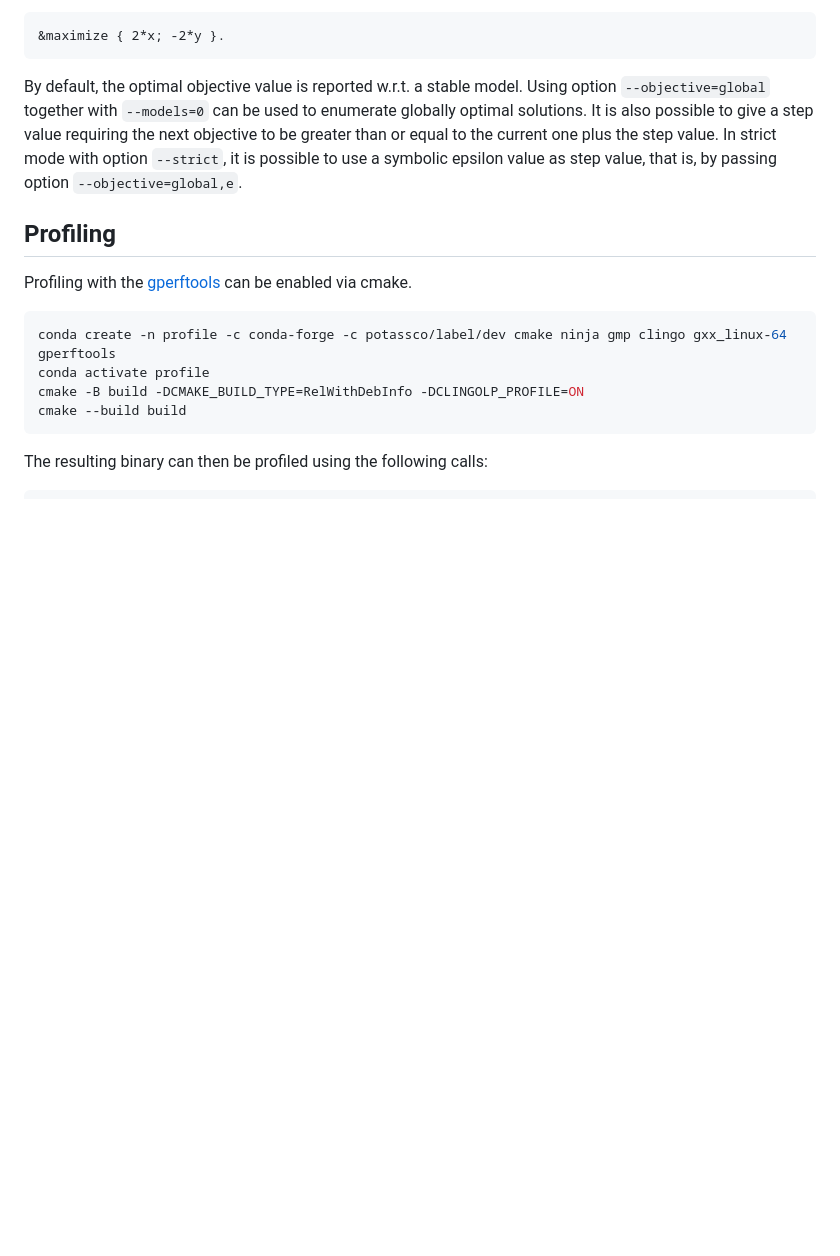
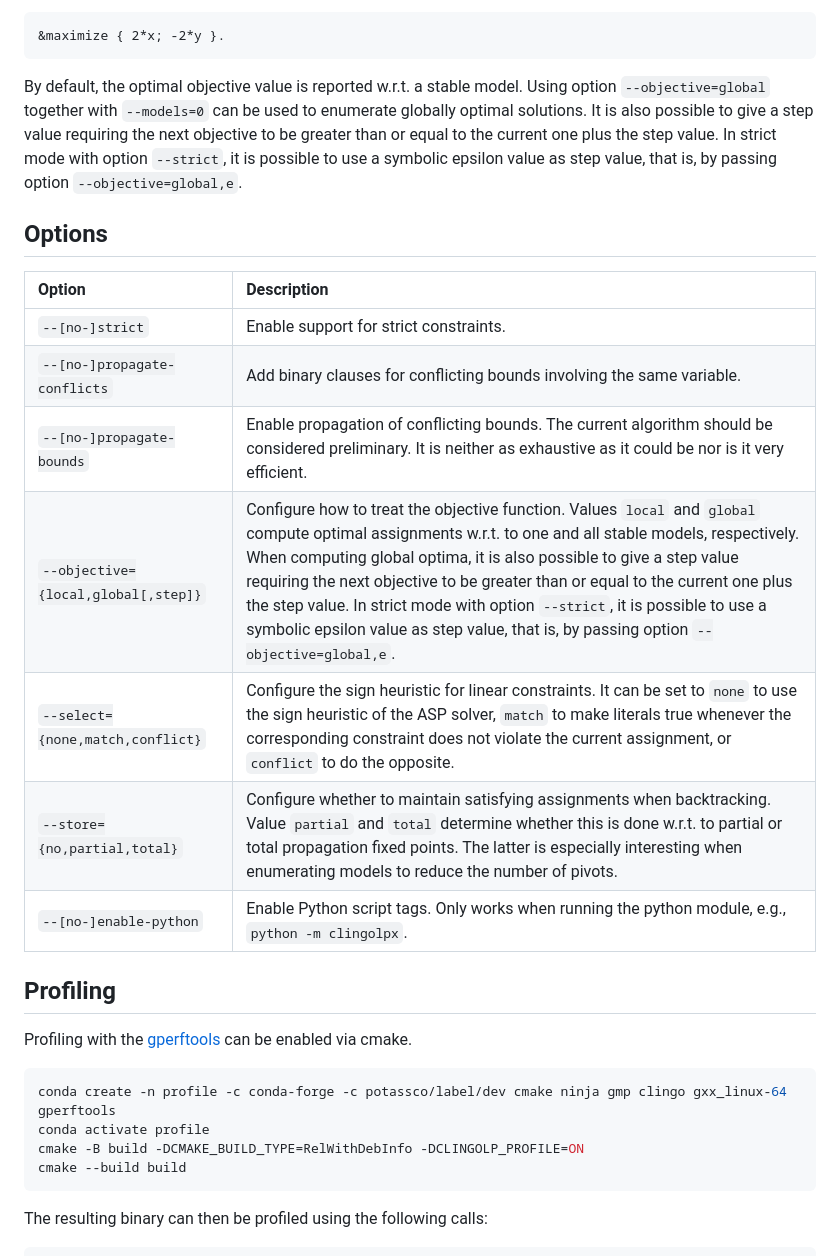
Before and after one commit to potassco/clingo-lpx, a Markdown page: README.md, the part around the change. Drawn GitHub-style; blank space fills up the shorter version.

Commit message:
add a paragraph about options

```diff
--- a/README.md
+++ b/README.md
@@ -99,6 +99,18 @@ It is also possible to give a step value requiring the next objective to be grea
 In strict mode with option `--strict`, it is possible to use a symbolic epsilon value as step value,
 that is, by passing option `--objective=global,e`.
 
+## Options
+
+| Option | Description |
+| :-- | :-- |
+| `--[no-]strict` | Enable support for strict constraints. |
+| `--[no-]propagate-conflicts` | Add binary clauses for conflicting bounds involving the same variable. |
+| `--[no-]propagate-bounds` | Enable propagation of conflicting bounds. The current algorithm should be considered preliminary. It is neither as exhaustive as it could be nor is it very efficient. |
+| `--objective={local,global[,step]}` | Configure how to treat the objective function. Values `local` and `global` compute optimal assignments w.r.t. to one and all stable models, respectively. When computing global optima, it is also possible to give a step value requiring the next objective to be greater than or equal to the current one plus the step value. In strict mode with option `--strict`, it is possible to use a symbolic epsilon value as step value, that is, by passing option `--objective=global,e`. |
+| `--select={none,match,conflict}` | Configure the sign heuristic for linear constraints. It can be set to `none` to use the sign heuristic of the ASP solver, `match` to make literals true whenever the corresponding constraint does not violate the current assignment, or `conflict` to do the opposite. |
+| `--store={no,partial,total}` | Configure whether to maintain satisfying assignments when backtracking. Value `partial` and `total` determine whether this is done w.r.t. to partial or total propagation fixed points. The latter is especially interesting when enumerating models to reduce the number of pivots. |
+| `--[no-]enable-python` | Enable Python script tags. Only works when running the python module, e.g., `python -m clingolpx`. |
+
 ## Profiling
 
 Profiling with the [gperftools] can be enabled via cmake.
```
